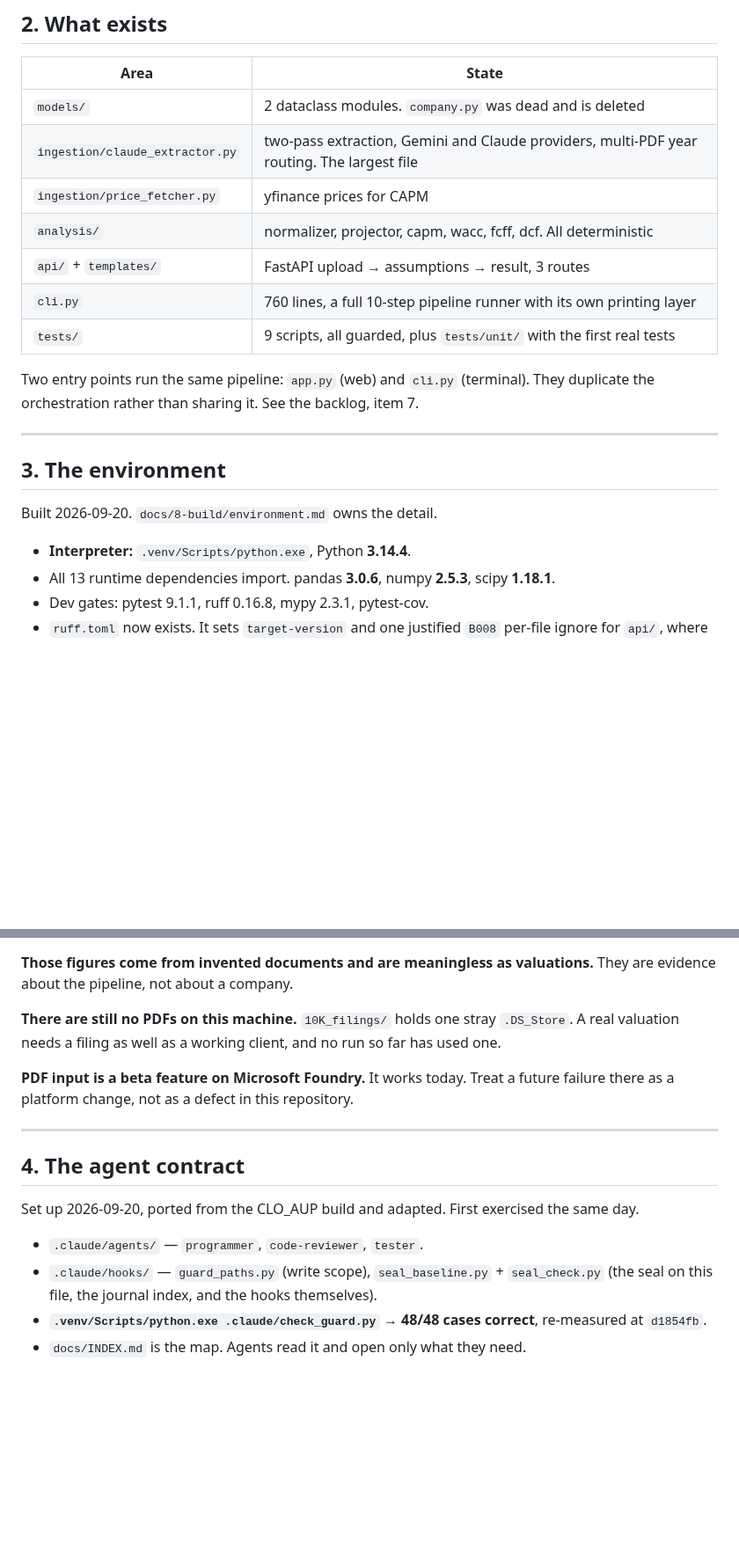
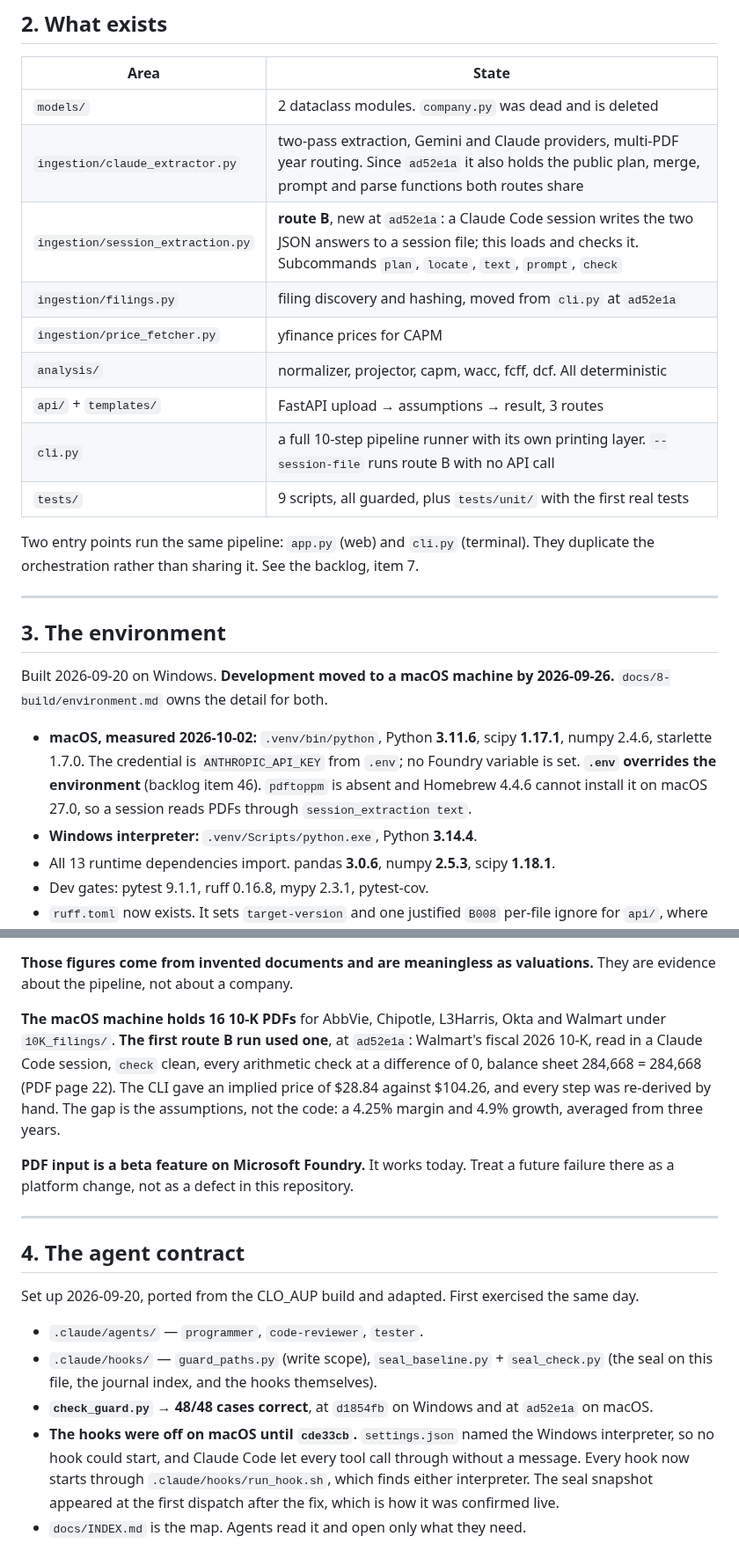
Before and after one commit to yinchenliu/Valuation, a Markdown page: STATUS.md, 2 parts joined by grey strips. Shown at 88% size. Drawn GitHub-style; blank space fills up the shorter version.

```diff
--- a/STATUS.md
+++ b/STATUS.md
@@ -232,11 +248,13 @@ segment. Not yet on the backlog.
 | Area | State |
 |---|---|
 | `models/` | 2 dataclass modules. `company.py` was dead and is deleted |
-| `ingestion/claude_extractor.py` | two-pass extraction, Gemini and Claude providers, multi-PDF year routing. The largest file |
+| `ingestion/claude_extractor.py` | two-pass extraction, Gemini and Claude providers, multi-PDF year routing. Since `ad52e1a` it also holds the public plan, merge, prompt and parse functions both routes share |
+| `ingestion/session_extraction.py` | **route B**, new at `ad52e1a`: a Claude Code session writes the two JSON answers to a session file; this loads and checks it. Subcommands `plan`, `locate`, `text`, `prompt`, `check` |
+| `ingestion/filings.py` | filing discovery and hashing, moved from `cli.py` at `ad52e1a` |
 | `ingestion/price_fetcher.py` | yfinance prices for CAPM |
 | `analysis/` | normalizer, projector, capm, wacc, fcff, dcf. All deterministic |
 | `api/` + `templates/` | FastAPI upload → assumptions → result, 3 routes |
-| `cli.py` | 760 lines, a full 10-step pipeline runner with its own printing layer |
+| `cli.py` | a full 10-step pipeline runner with its own printing layer. `--session-file` runs route B with no API call |
 | `tests/` | 9 scripts, all guarded, plus `tests/unit/` with the first real tests |
 
 Two entry points run the same pipeline: `app.py` (web) and `cli.py` (terminal). They
@@ -246,9 +264,15 @@ duplicate the orchestration rather than sharing it. See the backlog, item 7.
 
 ## 3. The environment
 
-Built 2026-09-20. `docs/8-build/environment.md` owns the detail.
+Built 2026-09-20 on Windows. **Development moved to a macOS machine by 2026-09-26.**
+`docs/8-build/environment.md` owns the detail for both.
 
-- **Interpreter:** `.venv/Scripts/python.exe`, Python **3.14.4**.
+- **macOS, measured 2026-10-02:** `.venv/bin/python`, Python **3.11.6**, scipy **1.17.1**,
+  numpy 2.4.6, starlette 1.7.0. The credential is `ANTHROPIC_API_KEY` from `.env`; no
+  Foundry variable is set. **`.env` overrides the environment** (backlog item 46).
+  `pdftoppm` is absent and Homebrew 4.4.6 cannot install it on macOS 27.0, so a session
+  reads PDFs through `session_extraction text`.
+- **Windows interpreter:** `.venv/Scripts/python.exe`, Python **3.14.4**.
 - All 13 runtime dependencies import. pandas **3.0.6**, numpy **2.5.3**, scipy **1.18.1**.
 - Dev gates: pytest 9.1.1, ruff 0.16.8, mypy 2.3.1, pytest-cov.
 - `ruff.toml` now exists. It sets `target-version` and one justified `B008` per-file
@@ -290,9 +314,13 @@ identical across both runs — exactly `2 × 82.18 + net_debt/shares`.
 **Those figures come from invented documents and are meaningless as valuations.** They
 are evidence about the pipeline, not about a company.
 
-**There are still no PDFs on this machine.** `10K_filings/` holds one stray `.DS_Store`.
-A real valuation needs a filing as well as a working client, and no run so far has used
-one.
+**The macOS machine holds 16 10-K PDFs** for AbbVie, Chipotle, L3Harris, Okta and
+Walmart under `10K_filings/`. **The first route B run used one**, at `ad52e1a`: Walmart's
+fiscal 2026 10-K, read in a Claude Code session, `check` clean, every arithmetic check at
+a difference of 0, balance sheet 284,668 = 284,668 (PDF page 22). The CLI gave an
+implied price of $28.84 against $104.26, and every step was re-derived by hand. The gap
+is the assumptions, not the code: a 4.25% margin and 4.9% growth, averaged from three
+years.
 
 **PDF input is a beta feature on Microsoft Foundry.** It works today. Treat a future
 failure there as a platform change, not as a defect in this repository.
@@ -307,8 +335,13 @@ day.
 - `.claude/agents/` — `programmer`, `code-reviewer`, `tester`.
 - `.claude/hooks/` — `guard_paths.py` (write scope), `seal_baseline.py` +
   `seal_check.py` (the seal on this file, the journal index, and the hooks themselves).
-- **`.venv/Scripts/python.exe .claude/check_guard.py` → 48/48 cases correct**,
-  re-measured at `d1854fb`.
+- **`check_guard.py` → 48/48 cases correct**, at `d1854fb` on Windows and at
+  `ad52e1a` on macOS.
+- **The hooks were off on macOS until `cde33cb`.** `settings.json` named the Windows
+  interpreter, so no hook could start, and Claude Code let every tool call through
+  without a message. Every hook now starts through `.claude/hooks/run_hook.sh`, which
+  finds either interpreter. The seal snapshot appeared at the first dispatch after the
+  fix, which is how it was confirmed live.
 - `docs/INDEX.md` is the map. Agents read it and open only what they need.
 
 **Two units have run through the full loop**, in parallel with disjoint file scopes,
```
Also changed, not shown: other parts of STATUS.md (+48 -19 lines).
